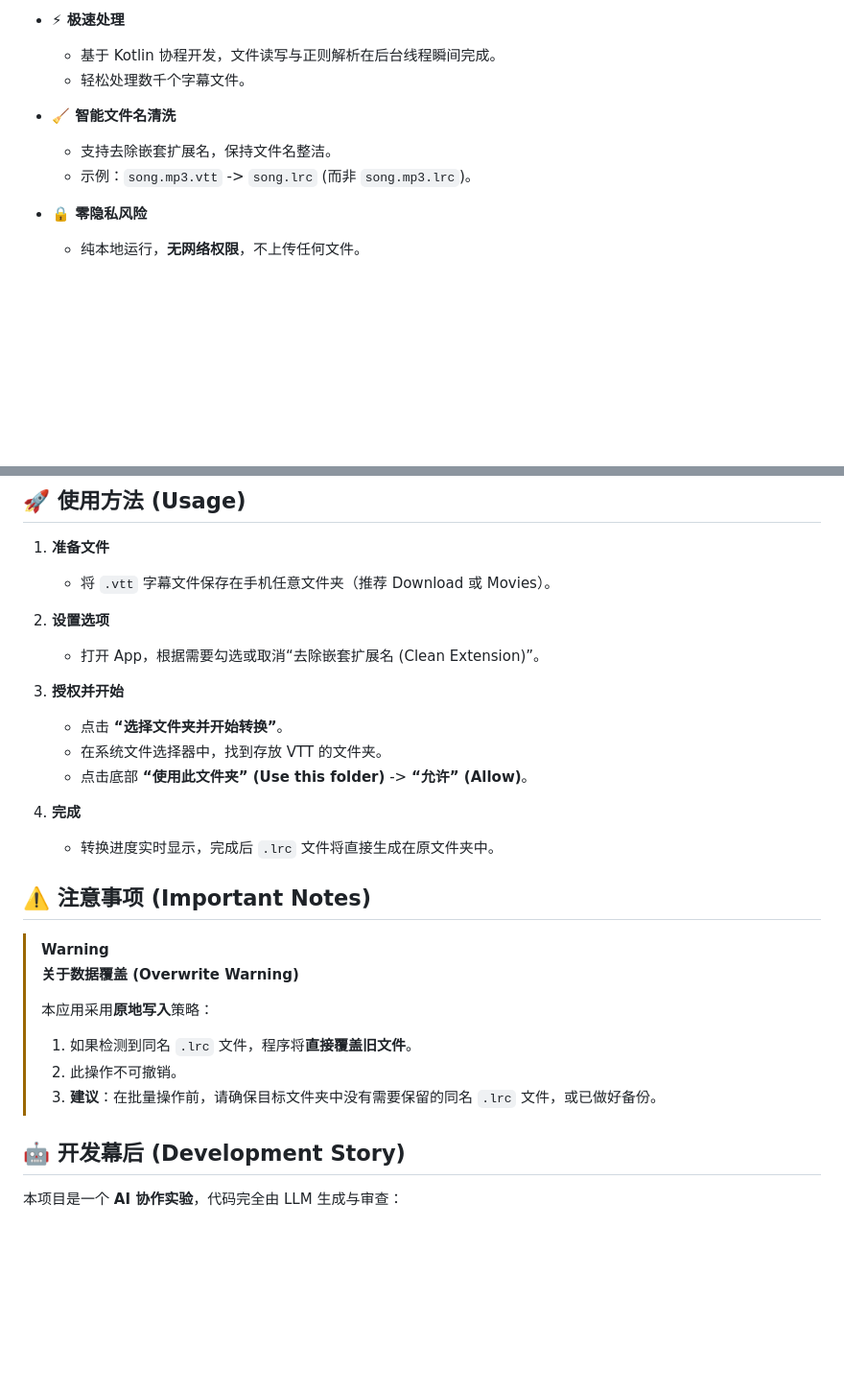
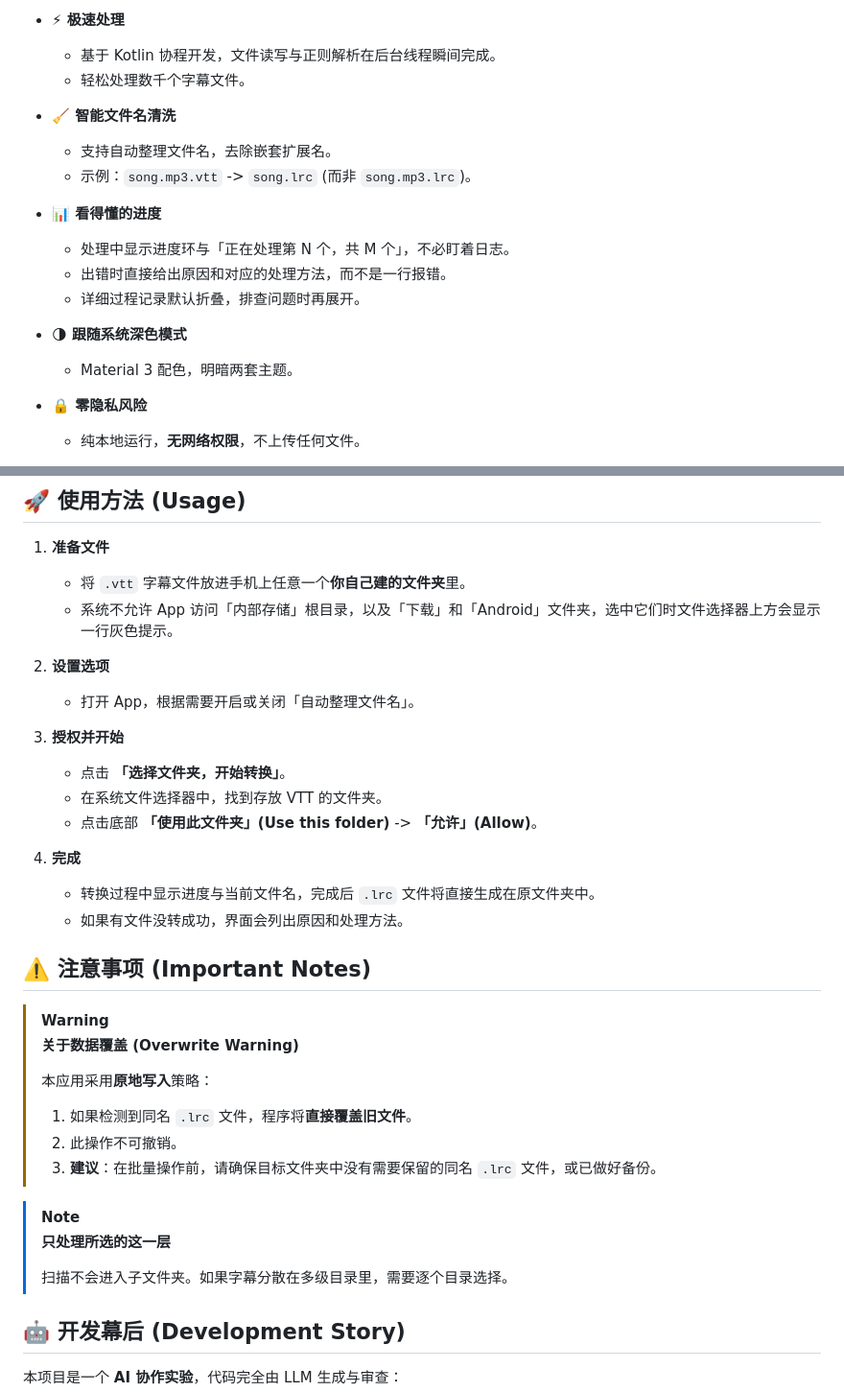
Before and after one commit to saltfish-len/vtt2lrc, a Markdown page: README.md, 2 parts joined by grey strips. Shown at 96% size. Rendered like a GitHub page; blank space fills up the shorter version.

Commit message:
docs: bring the README in line with the reworked UI
The usage steps still referenced the old button and option labels, and
told users to put files in Download, which recent Android will not let
an app open. Rewrite those steps, document the progress and failure
guidance, and note that scanning does not descend into subfolders.

Co-Authored-By: Claude Opus 5 <noreply@anthropic.com>

```diff
--- a/README.md
+++ b/README.md
@@ -33,8 +33,16 @@
     *   轻松处理数千个字幕文件。
 
 *   **🧹 智能文件名清洗**
-    *   支持去除嵌套扩展名，保持文件名整洁。
+    *   支持自动整理文件名，去除嵌套扩展名。
     *   示例：`song.mp3.vtt` -> `song.lrc` (而非 `song.mp3.lrc`)。
+
+*   **📊 看得懂的进度**
+    *   处理中显示进度环与「正在处理第 N 个，共 M 个」，不必盯着日志。
+    *   出错时直接给出原因和对应的处理方法，而不是一行报错。
+    *   详细过程记录默认折叠，排查问题时再展开。
+
+*   **🌗 跟随系统深色模式**
+    *   Material 3 配色，明暗两套主题。
 
 *   **🔒 零隐私风险**
     *   纯本地运行，**无网络权限**，不上传任何文件。
@@ -48,18 +56,20 @@
 ## 🚀 使用方法 (Usage)
 
 1.  **准备文件**
-    *   将 `.vtt` 字幕文件保存在手机任意文件夹（推荐 Download 或 Movies）。
+    *   将 `.vtt` 字幕文件放进手机上任意一个**你自己建的文件夹**里。
+    *   系统不允许 App 访问「内部存储」根目录，以及「下载」和「Android」文件夹，选中它们时文件选择器上方会显示一行灰色提示。
 
 2.  **设置选项**
-    *   打开 App，根据需要勾选或取消“去除嵌套扩展名 (Clean Extension)”。
+    *   打开 App，根据需要开启或关闭「自动整理文件名」。
 
 3.  **授权并开始**
-    *   点击 **“选择文件夹并开始转换”**。
+    *   点击 **「选择文件夹，开始转换」**。
     *   在系统文件选择器中，找到存放 VTT 的文件夹。
-    *   点击底部 **“使用此文件夹” (Use this folder)** -> **“允许” (Allow)**。
+    *   点击底部 **「使用此文件夹」(Use this folder)** -> **「允许」(Allow)**。
 
 4.  **完成**
-    *   转换进度实时显示，完成后 `.lrc` 文件将直接生成在原文件夹中。
+    *   转换过程中显示进度与当前文件名，完成后 `.lrc` 文件将直接生成在原文件夹中。
+    *   如果有文件没转成功，界面会列出原因和处理方法。
 
 ## ⚠️ 注意事项 (Important Notes)
 
@@ -70,6 +80,11 @@
 > 1. 如果检测到同名 `.lrc` 文件，程序将**直接覆盖旧文件**。
 > 2. 此操作不可撤销。
 > 3. **建议**：在批量操作前，请确保目标文件夹中没有需要保留的同名 `.lrc` 文件，或已做好备份。
+
+> [!NOTE]
+> **只处理所选的这一层**
+>
+> 扫描不会进入子文件夹。如果字幕分散在多级目录里，需要逐个目录选择。
 
 ## 🤖 开发幕后 (Development Story)
 
```
